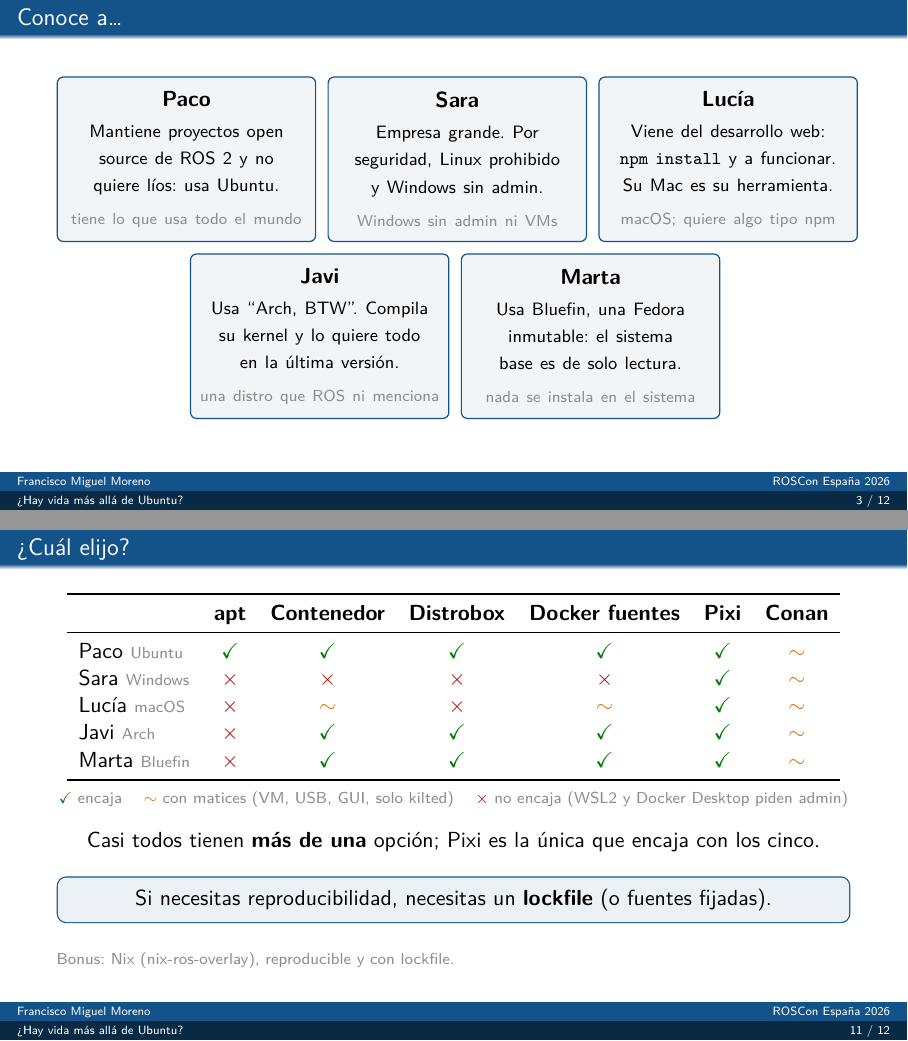
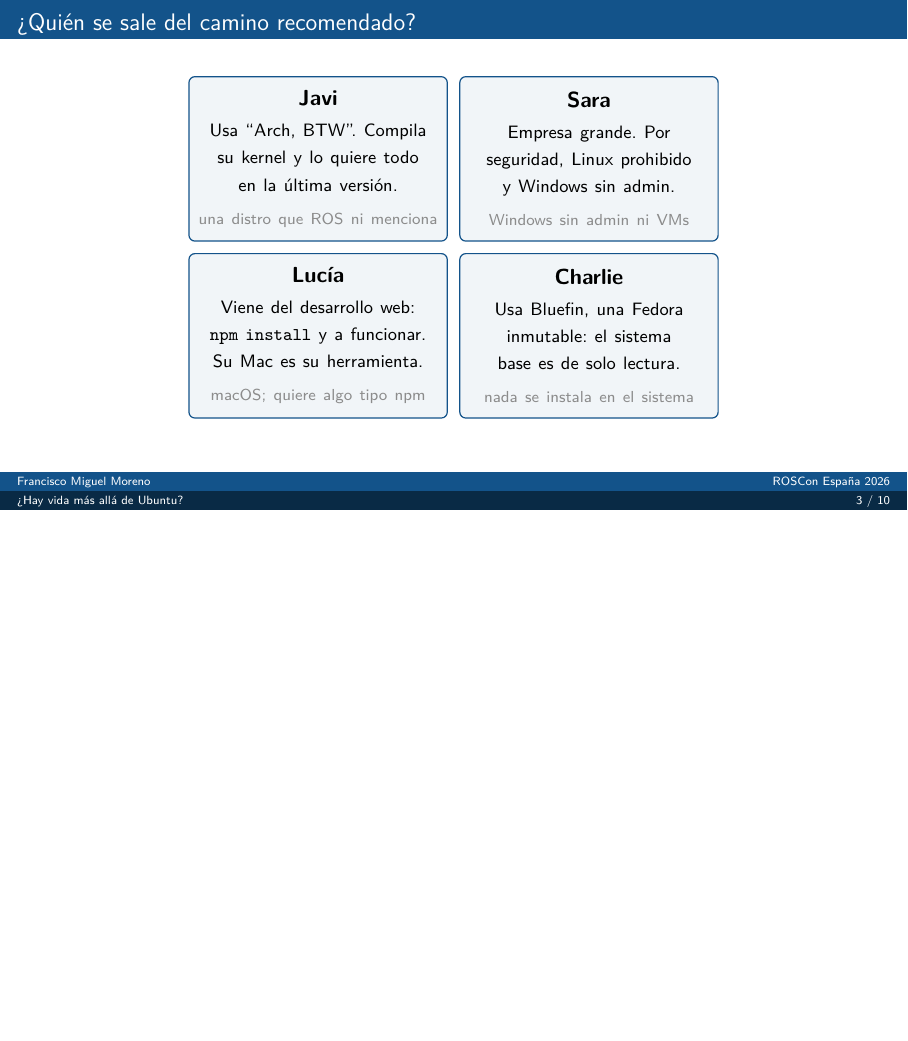
Before and after one commit to Butakus/roscon26_talk, LaTeX slides (slides/slides.tex): pages 3 and 11 of 12 before the commit and page 3 of 10 after it, the two joined at a grey line, the shorter picture padded with empty space. The pictures show the PDF file slides/slides.pdf that the author committed with the source.

Commit message:
Update slides

```diff
--- a/slides/slides.tex
+++ b/slides/slides.tex
@@ -95,14 +103,13 @@ Otras distros\ldots & {\color{halfgray} no aparecen} \\
 \end{frame}
 
 %-------------------------------------------------
-\begin{frame}{Conoce a\ldots}
+\begin{frame}{¿Quién se sale del camino recomendado?}
 \centering
 \begin{tikzpicture}[node distance=0.2cm]
-\node[persona] (paco) {\perfil{Paco}{Mantiene proyectos open source de ROS~2 y no quiere líos: usa Ubuntu.}{tiene lo que usa todo el mundo}};
-\node[persona, right=of paco] (sara) {\perfil{Sara}{Empresa grande. Por seguridad, Linux prohibido y Windows sin admin.}{Windows sin admin ni VMs}};
-\node[persona, right=of sara] (lucia) {\perfil{Lucía}{Viene del desarrollo web: \texttt{npm install} y a funcionar. Su Mac es su herramienta.}{macOS; quiere algo tipo npm}};
-\node[persona, below=of paco, xshift=2.35cm] (javi) {\perfil{Javi}{Usa ``Arch, BTW''. Compila su kernel y lo quiere todo en la última versión.}{una distro que ROS ni menciona}};
-\node[persona, right=of javi] (marta) {\perfil{Marta}{Usa Bluefin, una Fedora inmutable: el sistema base es de solo lectura.}{nada se instala en el sistema}};
+\node[persona] (javi) {\perfil{Javi}{Usa ``Arch, BTW''. Compila su kernel y lo quiere todo en la última versión.}{una distro que ROS ni menciona}};
+\node[persona, right=of javi] (sara) {\perfil{Sara}{Empresa grande. Por seguridad, Linux prohibido y Windows sin admin.}{Windows sin admin ni VMs}};
+\node[persona, below=of javi] (lucia) {\perfil{Lucía}{Viene del desarrollo web: \texttt{npm install} y a funcionar. Su Mac es su herramienta.}{macOS; quiere algo tipo npm}};
+\node[persona, right=of lucia] (charlie) {\perfil{Charlie}{Usa Bluefin, una Fedora inmutable: el sistema base es de solo lectura.}{nada se instala en el sistema}};
 \end{tikzpicture}
 \end{frame}
 
@@ -136,6 +143,35 @@ Otras distros\ldots & {\color{halfgray} no aparecen} \\
 % \end{frame}
 
 %-------------------------------------------------
+\begin{frame}{Las opciones}
+\begin{columns}[T]
+\column{0.31\textwidth}
+\begin{block}{En tu sistema}
+\begin{itemize}
+  \item \textbf{apt} en Ubuntu
+  \item \textbf{Desde fuentes} en tu distro
+\end{itemize}
+\end{block}
+\column{0.31\textwidth}
+\begin{block}{Contenedores}
+\begin{itemize}
+  \item \textbf{Docker / Podman} + devcontainer
+  \item \textbf{Distrobox}
+  \item \textbf{Fuentes} dentro del contenedor
+\end{itemize}
+\end{block}
+\column{0.31\textwidth}
+\begin{block}{Gestores de paquetes}
+\begin{itemize}
+  \item \textbf{Pixi} (RoboStack)
+  \item \textbf{Conan}
+\end{itemize}
+\end{block}
+\end{columns}
+\referencia{Bonus: Nix (nix-ros-overlay), reproducible y con lockfile.}
+\end{frame}
+
+%-------------------------------------------------
 \begin{frame}{El camino clásico / recomendado}
 \begin{columns}[T]
 \column{0.48\textwidth}
@@ -271,36 +312,36 @@ ros-kilted/*:variant=desktop
 \end{frame}
 
 %-------------------------------------------------
-\begin{frame}[fragile]{Fijar versiones: lo que apt no puede hacer}
-\begin{columns}[T]
-\column{0.32\textwidth}
-\textbf{Desde fuentes}
-\begin{filelisting}
-yaets:
-  type: git
-  url: .../yaets.git
-  version: 1.2.0
-\end{filelisting}
-\column{0.32\textwidth}
-\textbf{Pixi}
-\begin{filelisting}
-- conda: .../rclcpp-
-    33.0.4-...conda
-  sha256: 7363917...
-\end{filelisting}
-\column{0.32\textwidth}
-\textbf{Conan}
-\begin{filelisting}
-ros-kilted/2026.06.17
-  #49b158999daa...
-conan lock create .
-\end{filelisting}
-\end{columns}
-\vfill
-\begin{alertblock}{apt (y las imágenes que se construyen con apt)}
-El repositorio de ROS solo guarda la última versión publicada: \textbf{reconstruir hoy $\neq$ reconstruir dentro de 6 meses.}
-\end{alertblock}
-\end{frame}
+% \begin{frame}[fragile]{Fijar versiones: lo que apt no puede hacer}
+% \begin{columns}[T]
+% \column{0.32\textwidth}
+% \textbf{Desde fuentes}
+% \begin{filelisting}
+% yaets:
+%   type: git
+%   url: .../yaets.git
+%   version: 1.2.0
+% \end{filelisting}
+% \column{0.32\textwidth}
+% \textbf{Pixi}
+% \begin{filelisting}
+% - conda: .../rclcpp-
+%     33.0.4-...conda
+%   sha256: 7363917...
+% \end{filelisting}
+% \column{0.32\textwidth}
+% \textbf{Conan}
+% \begin{filelisting}
+% ros-kilted/2026.06.17
+%   #49b158999daa...
+% conan lock create .
+% \end{filelisting}
+% \end{columns}
+% \vfill
+% \begin{alertblock}{apt (y las imágenes que se construyen con apt)}
+% El repositorio de ROS solo guarda la última versión publicada: \textbf{reconstruir hoy $\neq$ reconstruir dentro de 6 meses.}
+% \end{alertblock}
+% \end{frame}
 
 %-------------------------------------------------
 \begin{frame}{Comparativa}
@@ -321,30 +362,30 @@ Integración con el host & nativa & baja & baja & alta & alta & alta \\
 \end{frame}
 
 %-------------------------------------------------
-\begin{frame}{¿Cuál elijo?}
-\centering
-\begin{tabular}{lcccccc}
-\toprule
- & \textbf{apt} & \textbf{Contenedor} & \textbf{Distrobox} & \textbf{Docker fuentes} & \textbf{Pixi} & \textbf{Conan} \\
-\midrule
-Paco {\scriptsize\color{halfgray} Ubuntu}  & \si & \si & \si & \si & \si & \parcial \\
-Sara {\scriptsize\color{halfgray} Windows}  & \no & \no & \no & \no & \si & \parcial \\
-Lucía {\scriptsize\color{halfgray} macOS} & \no & \parcial & \no & \parcial & \si & \parcial \\
-Javi {\scriptsize\color{halfgray} Arch}  & \no & \si & \si & \si & \si & \parcial \\
-Marta {\scriptsize\color{halfgray} Bluefin} & \no & \si & \si & \si & \si & \parcial \\
-\bottomrule
-\end{tabular}
+% \begin{frame}{¿Cuál elijo?}
+% \centering
+% \begin{tabular}{lcccccc}
+% \toprule
+%  & \textbf{apt} & \textbf{Contenedor} & \textbf{Distrobox} & \textbf{Docker fuentes} & \textbf{Pixi} & \textbf{Conan} \\
+% \midrule
+% Paco {\scriptsize\color{halfgray} Ubuntu}  & \si & \si & \si & \si & \si & \parcial \\
+% Sara {\scriptsize\color{halfgray} Windows}  & \no & \no & \no & \no & \si & \parcial \\
+% Lucía {\scriptsize\color{halfgray} macOS} & \no & \parcial & \no & \parcial & \si & \parcial \\
+% Javi {\scriptsize\color{halfgray} Arch}  & \no & \si & \si & \si & \si & \parcial \\
+% Charlie {\scriptsize\color{halfgray} Bluefin} & \no & \si & \si & \si & \si & \parcial \\
+% \bottomrule
+% \end{tabular}
 
-\vspace{0.4em}
-{\scriptsize\color{halfgray} \si{} encaja \quad \parcial{} con matices (VM, USB, GUI, solo kilted) \quad \no{} no encaja (WSL2 y Docker Desktop piden admin)}
-\vfill
-Casi todos tienen \textbf{más de una} opción; Pixi es la única que encaja con los cinco.
-\vfill
-\begin{mensaje}
-Si necesitas reproducibilidad, necesitas un \textbf{lockfile} (o fuentes fijadas).
-\end{mensaje}
-\referencia{Bonus: Nix (nix-ros-overlay), reproducible y con lockfile.}
-\end{frame}
+% \vspace{0.4em}
+% {\scriptsize\color{halfgray} \si{} encaja \quad \parcial{} con matices (VM, USB, GUI, solo kilted) \quad \no{} no encaja (WSL2 y Docker Desktop piden admin)}
+% \vfill
+% Casi todos tienen \textbf{más de una} opción; Pixi es la única que encaja con los cinco.
+% \vfill
+% \begin{mensaje}
+% Si necesitas reproducibilidad, necesitas un \textbf{lockfile} (o fuentes fijadas).
+% \end{mensaje}
+% \referencia{Bonus: Nix (nix-ros-overlay), reproducible y con lockfile.}
+% \end{frame}
 
 %-------------------------------------------------
 \begin{frame}{¿Preguntas?}
```
Also changed, not shown: slides/pixi.toml (+1 -1 lines), slides/tribhuvan.sty (+14 -0 lines), slides/figs/RosConES2026_nobg.png (added), slides/figs/RosConES2026_small.png (added), slides/figs/logo_irl.png (added), slides/figs/logo_urjc.png (added), slides/slides.pdf, slides/slides.tex (59 more changed lines).
